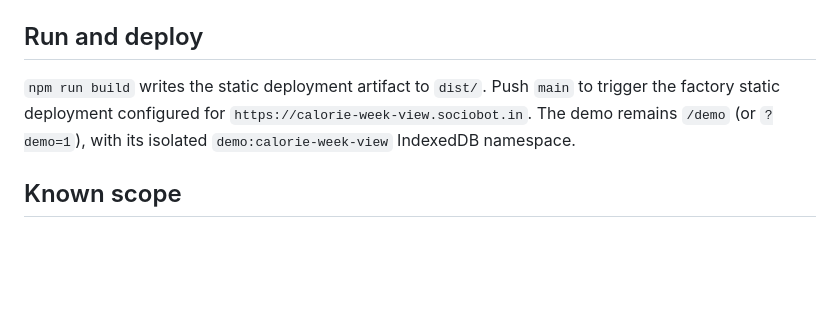
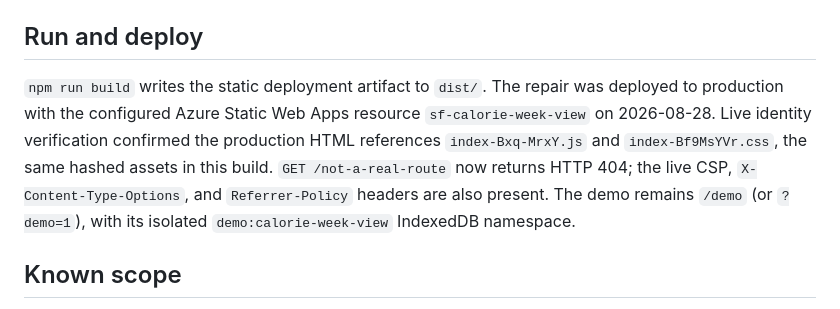
Before and after one commit to B-Divyesh/sf-calorie-week-view, a Markdown page: .factory/handoff.md, the part around the change. GitHub-like rendering; blank space fills up the shorter version.

Commit message:
docs: record repair verification and deployment

```diff
--- a/.factory/handoff.md
+++ b/.factory/handoff.md
@@ -70,10 +70,14 @@ Evidence from this repair:
 
 ## Run and deploy
 
-`npm run build` writes the static deployment artifact to `dist/`. Push `main`
-to trigger the factory static deployment configured for
-`https://calorie-week-view.sociobot.in`. The demo remains `/demo` (or
-`?demo=1`), with its isolated `demo:calorie-week-view` IndexedDB namespace.
+`npm run build` writes the static deployment artifact to `dist/`. The repair
+was deployed to production with the configured Azure Static Web Apps resource
+`sf-calorie-week-view` on 2026-08-28. Live identity verification confirmed the
+production HTML references `index-Bxq-MrxY.js` and `index-Bf9MsYVr.css`, the
+same hashed assets in this build. `GET /not-a-real-route` now returns HTTP 404;
+the live CSP, `X-Content-Type-Options`, and `Referrer-Policy` headers are also
+present. The demo remains `/demo` (or `?demo=1`), with its isolated
+`demo:calorie-week-view` IndexedDB namespace.
 
 ## Known scope
 
```
